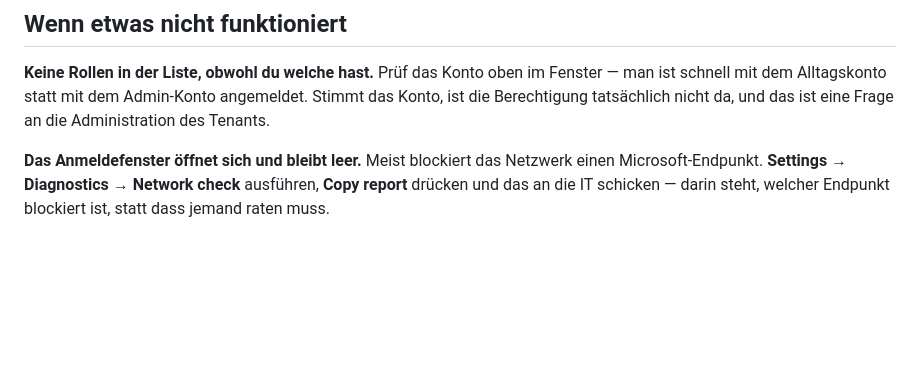
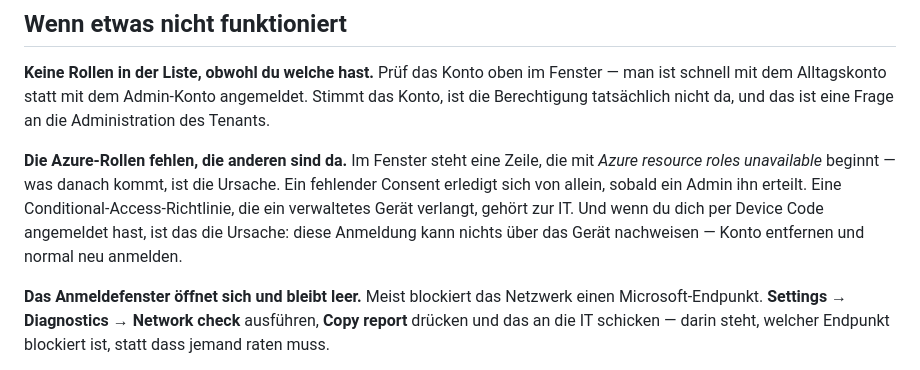
Before and after one commit to junisconsulting/entra-pim-manager, a Markdown page: docs/user-guide.de.md, the part around the change. GitHub-like rendering; blank space fills up the shorter version.

```diff
--- a/docs/user-guide.de.md
+++ b/docs/user-guide.de.md
@@ -242,6 +242,13 @@ nichts tun.
 schnell mit dem Alltagskonto statt mit dem Admin-Konto angemeldet. Stimmt das Konto, ist die
 Berechtigung tatsächlich nicht da, und das ist eine Frage an die Administration des Tenants.
 
+**Die Azure-Rollen fehlen, die anderen sind da.** Im Fenster steht eine Zeile, die mit *Azure
+resource roles unavailable* beginnt — was danach kommt, ist die Ursache. Ein fehlender Consent
+erledigt sich von allein, sobald ein Admin ihn erteilt. Eine Conditional-Access-Richtlinie, die ein
+verwaltetes Gerät verlangt, gehört zur IT. Und wenn du dich per Device Code angemeldet hast, ist das
+die Ursache: diese Anmeldung kann nichts über das Gerät nachweisen — Konto entfernen und normal neu
+anmelden.
+
 **Das Anmeldefenster öffnet sich und bleibt leer.** Meist blockiert das Netzwerk einen
 Microsoft-Endpunkt. **Settings → Diagnostics → Network check** ausführen, **Copy report** drücken
 und das an die IT schicken — darin steht, welcher Endpunkt blockiert ist, statt dass jemand raten
```
Also changed, not shown: .claude/manual-test-checklist.md (+25 -0 lines), docs/user-guide.md (+6 -0 lines).
